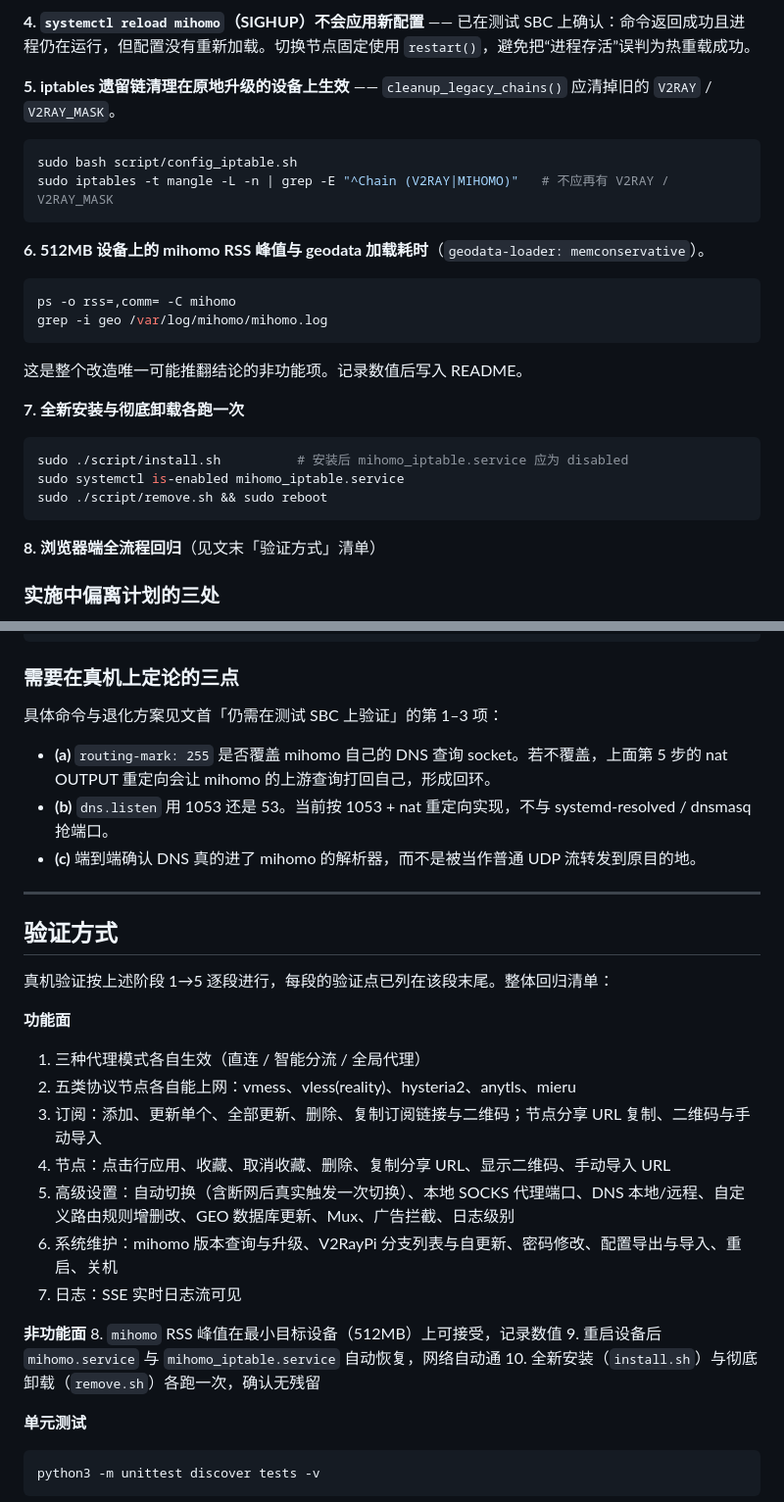
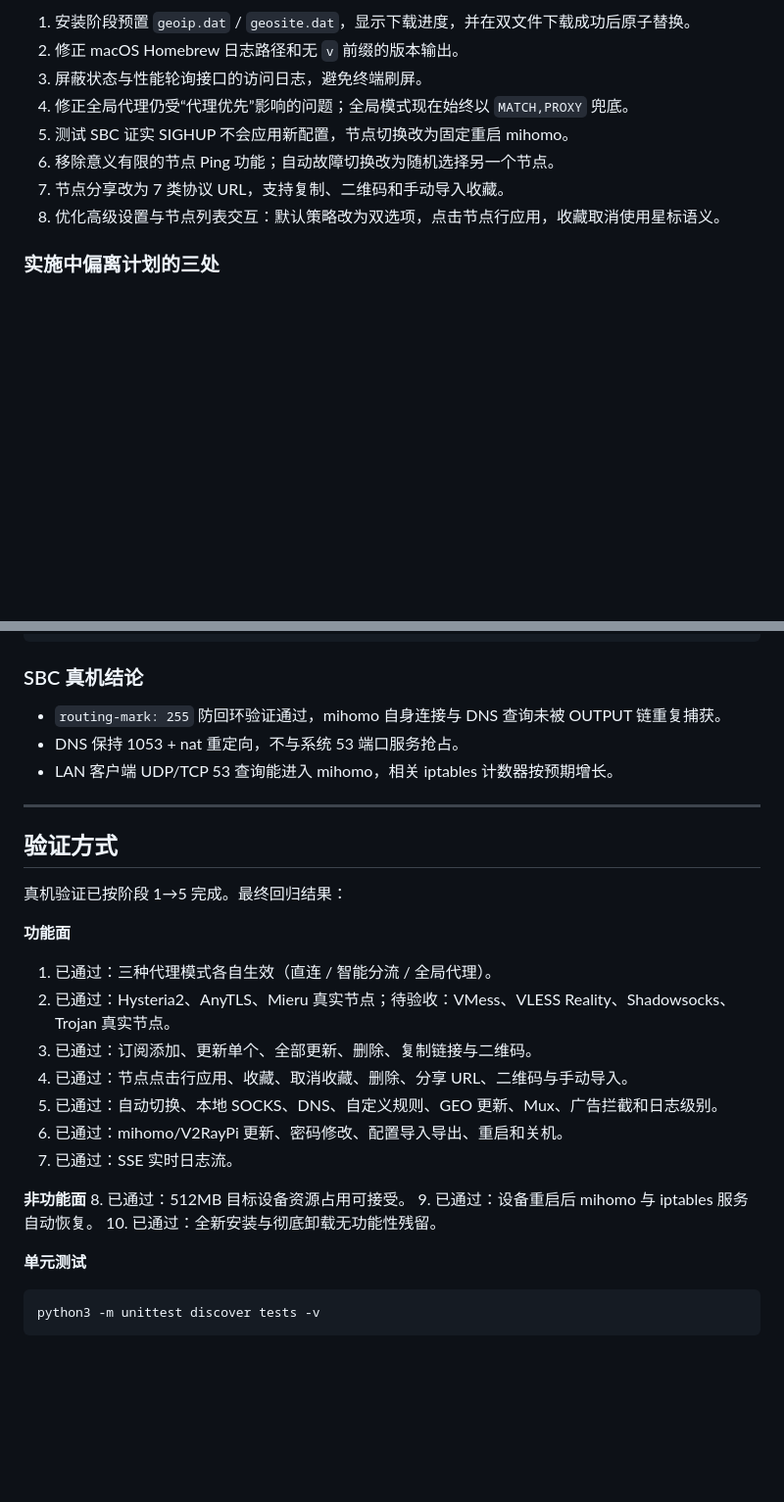
Before and after one commit to twotreesus/V2RayPi, a Markdown page: docs/toasty-brewing-elephant.md, 2 parts joined by grey strips. Shown at 98% size. Rendered like a GitHub page; blank space fills up the shorter version.

````diff
--- a/docs/toasty-brewing-elephant.md
+++ b/docs/toasty-brewing-elephant.md
@@ -88,30 +63,11 @@ sudo iptables -t nat -L MIHOMO_DNS -n -v     # 计数器应增长
-**4. `systemctl reload mihomo`（SIGHUP）不会应用新配置** —— 已在测试 SBC 上确认：命令返回成功且进程仍在运行，但配置没有重新加载。切换节点固定使用 `restart()`，避免把“进程存活”误判为热重载成功。
-
-**5. iptables 遗留链清理在原地升级的设备上生效** —— `cleanup_legacy_chains()` 应清掉旧的 `V2RAY` / `V2RAY_MASK`。
-
-```bash
-sudo bash script/config_iptable.sh
-sudo iptables -t mangle -L -n | grep -E "^Chain (V2RAY|MIHOMO)"   # 不应再有 V2RAY / V2RAY_MASK
-```
-
-**6. 512MB 设备上的 mihomo RSS 峰值与 geodata 加载耗时**（`geodata-loader: memconservative`）。
-
-```bash
-ps -o rss=,comm= -C mihomo
-grep -i geo /var/log/mihomo/mihomo.log
-```
-
-这是整个改造唯一可能推翻结论的非功能项。记录数值后写入 README。
-
-**7. 全新安装与彻底卸载各跑一次**
-
-```bash
-sudo ./script/install.sh          # 安装后 mihomo_iptable.service 应为 disabled
-sudo systemctl is-enabled mihomo_iptable.service
-sudo ./script/remove.sh && sudo reboot
-```
-
-**8. 浏览器端全流程回归**（见文末「验证方式」清单）
+1. 安装阶段预置 `geoip.dat` / `geosite.dat`，显示下载进度，并在双文件下载成功后原子替换。
+2. 修正 macOS Homebrew 日志路径和无 `v` 前缀的版本输出。
+3. 屏蔽状态与性能轮询接口的访问日志，避免终端刷屏。
+4. 修正全局代理仍受“代理优先”影响的问题；全局模式现在始终以 `MATCH,PROXY` 兜底。
+5. 测试 SBC 证实 SIGHUP 不会应用新配置，节点切换改为固定重启 mihomo。
+6. 移除意义有限的节点 Ping 功能；自动故障切换改为随机选择另一个节点。
+7. 节点分享改为 7 类协议 URL，支持复制、二维码和手动导入收藏。
+8. 优化高级设置与节点列表交互：默认策略改为双选项，点击节点行应用，收藏取消使用星标语义。
 
 ### 实施中偏离计划的三处
 
@@ -518,33 +474,31 @@ cleanup_legacy_chains() {
 }
 ```
 
-### 需要在真机上定论的三点
+### SBC 真机结论
 
-具体命令与退化方案见文首「仍需在测试 SBC 上验证」的第 1–3 项：
-
-- **(a)** `routing-mark: 255` 是否覆盖 mihomo 自己的 DNS 查询 socket。若不覆盖，上面第 5 步的 nat OUTPUT 重定向会让 mihomo 的上游查询打回自己，形成回环。
-- **(b)** `dns.listen` 用 1053 还是 53。当前按 1053 + nat 重定向实现，不与 systemd-resolved / dnsmasq 抢端口。
-- **(c)** 端到端确认 DNS 真的进了 mihomo 的解析器，而不是被当作普通 UDP 流转发到原目的地。
+- `routing-mark: 255` 防回环验证通过，mihomo 自身连接与 DNS 查询未被 OUTPUT 链重复捕获。
+- DNS 保持 1053 + nat 重定向，不与系统 53 端口服务抢占。
+- LAN 客户端 UDP/TCP 53 查询能进入 mihomo，相关 iptables 计数器按预期增长。
 
 ---
 
 ## 验证方式
 
-真机验证按上述阶段 1→5 逐段进行，每段的验证点已列在该段末尾。整体回归清单：
+真机验证已按阶段 1→5 完成。最终回归结果：
 
 **功能面**
-1. 三种代理模式各自生效（直连 / 智能分流 / 全局代理）
-2. 五类协议节点各自能上网：vmess、vless(reality)、hysteria2、anytls、mieru
-3. 订阅：添加、更新单个、全部更新、删除、复制订阅链接与二维码；节点分享 URL 复制、二维码与手动导入
-4. 节点：点击行应用、收藏、取消收藏、删除、复制分享 URL、显示二维码、手动导入 URL
-5. 高级设置：自动切换（含断网后真实触发一次切换）、本地 SOCKS 代理端口、DNS 本地/远程、自定义路由规则增删改、GEO 数据库更新、Mux、广告拦截、日志级别
-6. 系统维护：mihomo 版本查询与升级、V2RayPi 分支列表与自更新、密码修改、配置导出与导入、重启、关机
-7. 日志：SSE 实时日志流可见
+1. 已通过：三种代理模式各自生效（直连 / 智能分流 / 全局代理）。
+2. 已通过：Hysteria2、AnyTLS、Mieru 真实节点；待验收：VMess、VLESS Reality、Shadowsocks、Trojan 真实节点。
+3. 已通过：订阅添加、更新单个、全部更新、删除、复制链接与二维码。
+4. 已通过：节点点击行应用、收藏、取消收藏、删除、分享 URL、二维码与手动导入。
+5. 已通过：自动切换、本地 SOCKS、DNS、自定义规则、GEO 更新、Mux、广告拦截和日志级别。
+6. 已通过：mihomo/V2RayPi 更新、密码修改、配置导入导出、重启和关机。
+7. 已通过：SSE 实时日志流。
 
 **非功能面**
-8. `mihomo` RSS 峰值在最小目标设备（512MB）上可接受，记录数值
-9. 重启设备后 `mihomo.service` 与 `mihomo_iptable.service` 自动恢复，网络自动通
-10. 全新安装（`install.sh`）与彻底卸载（`remove.sh`）各跑一次，确认无残留
+8. 已通过：512MB 目标设备资源占用可接受。
+9. 已通过：设备重启后 mihomo 与 iptables 服务自动恢复。
+10. 已通过：全新安装与彻底卸载无功能性残留。
 
 **单元测试**
 ```bash
````
Also changed, not shown: other parts of docs/toasty-brewing-elephant.md (+17 -42 lines).
